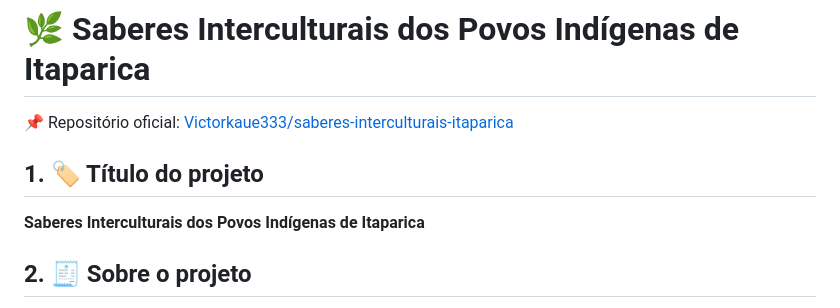
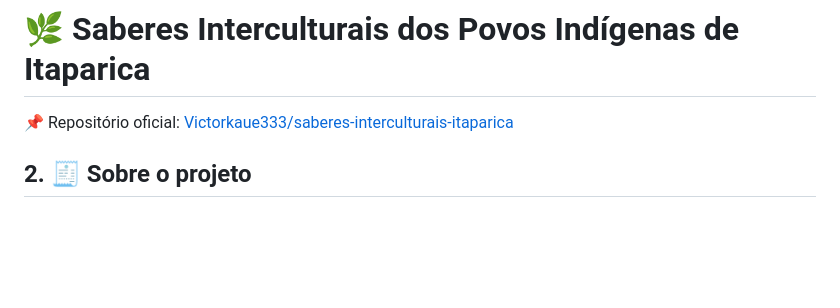
Before and after one commit to Victorkaue333/Saberes-Interculturais-de-Itaparica, a Markdown page: README.md, the part around the change. Rendered like a GitHub page; blank space fills up the shorter version.

```diff
--- a/README.md
+++ b/README.md
@@ -1,10 +1,6 @@
 # 🌿 Saberes Interculturais dos Povos Indígenas de Itaparica
 
 📌 Repositório oficial: [Victorkaue333/saberes-interculturais-itaparica](https://github.com/Victorkaue333/saberes-interculturais-itaparica)
-
-## 1. 🏷️ Título do projeto
-
-**Saberes Interculturais dos Povos Indígenas de Itaparica**
 
 ## 2. 🧾 Sobre o projeto
 
```
